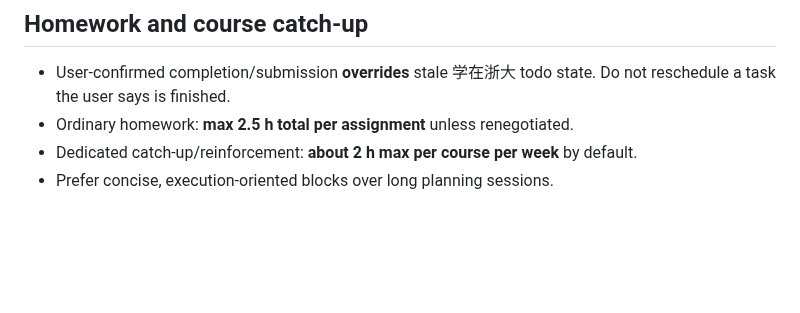
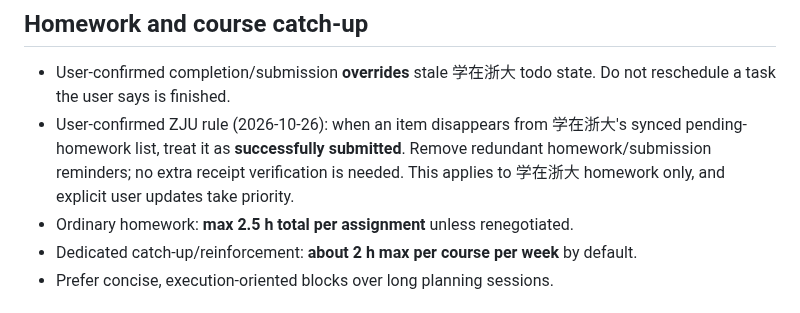
Before and after one commit to fengye918/super-productivity-planner, a Markdown page: PLANNER_RULES.md, the part around the change. Rendered like a GitHub page; blank space fills up the shorter version.

Commit message:
Add user-confirmed ZJU completion detection rule

```diff
--- a/PLANNER_RULES.md
+++ b/PLANNER_RULES.md
@@ -18,6 +18,7 @@
 
 ## Homework and course catch-up
 - User-confirmed completion/submission **overrides** stale 学在浙大 todo state. Do not reschedule a task the user says is finished.
+- User-confirmed ZJU rule (2026-10-26): when an item disappears from 学在浙大's synced pending-homework list, treat it as **successfully submitted**. Remove redundant homework/submission reminders; no extra receipt verification is needed. This applies to 学在浙大 homework only, and explicit user updates take priority.
 - Ordinary homework: **max 2.5 h total per assignment** unless renegotiated.
 - Dedicated catch-up/reinforcement: **about 2 h max per course per week** by default.
 - Prefer concise, execution-oriented blocks over long planning sessions.
```
